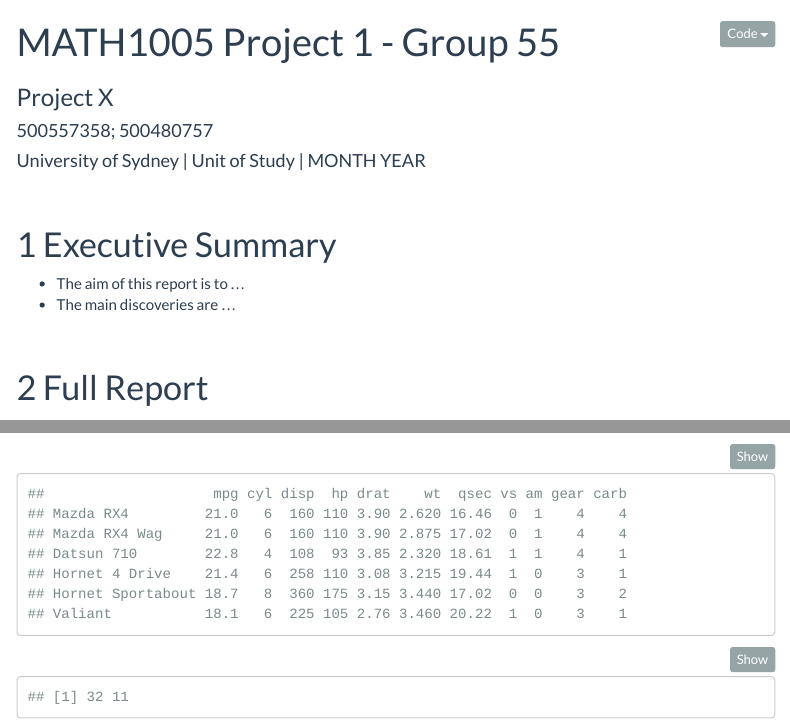
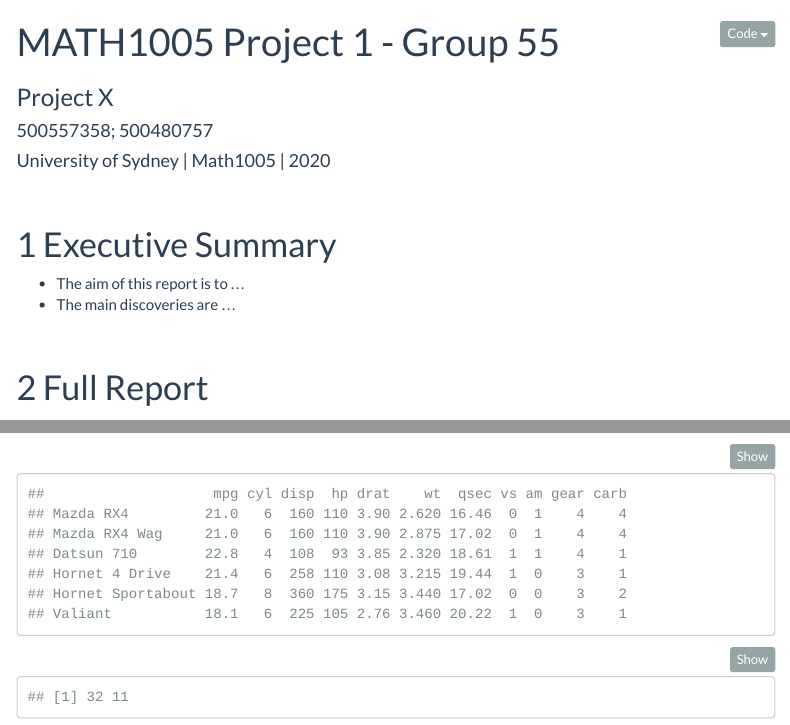
Before and after one commit to nfonseka/MATH1005Assignment1, an R Markdown document (ReportTemplateBasic.Rmd): the page in a window 1100 px wide, from its top, and a second part further down, joined at a grey line. Rendered offline with R 4.5, knitr and Pandoc, with nearby package versions; menus at the side of the page are left out.

Commit message:
Update ReportTemplateBasic.Rmd

```diff
--- a/ReportTemplateBasic.Rmd
+++ b/ReportTemplateBasic.Rmd
@@ -2,7 +2,7 @@
 title: "MATH1005 Project 1 - Group 55"
 author: "500557358; 500480757 "
 subtitle: "Project X"
-date: "University of Sydney | Unit of Study | MONTH YEAR"
+date: "University of Sydney | Math1005 | 2020"
 output:
   html_document:
     fig_caption: yes
```
